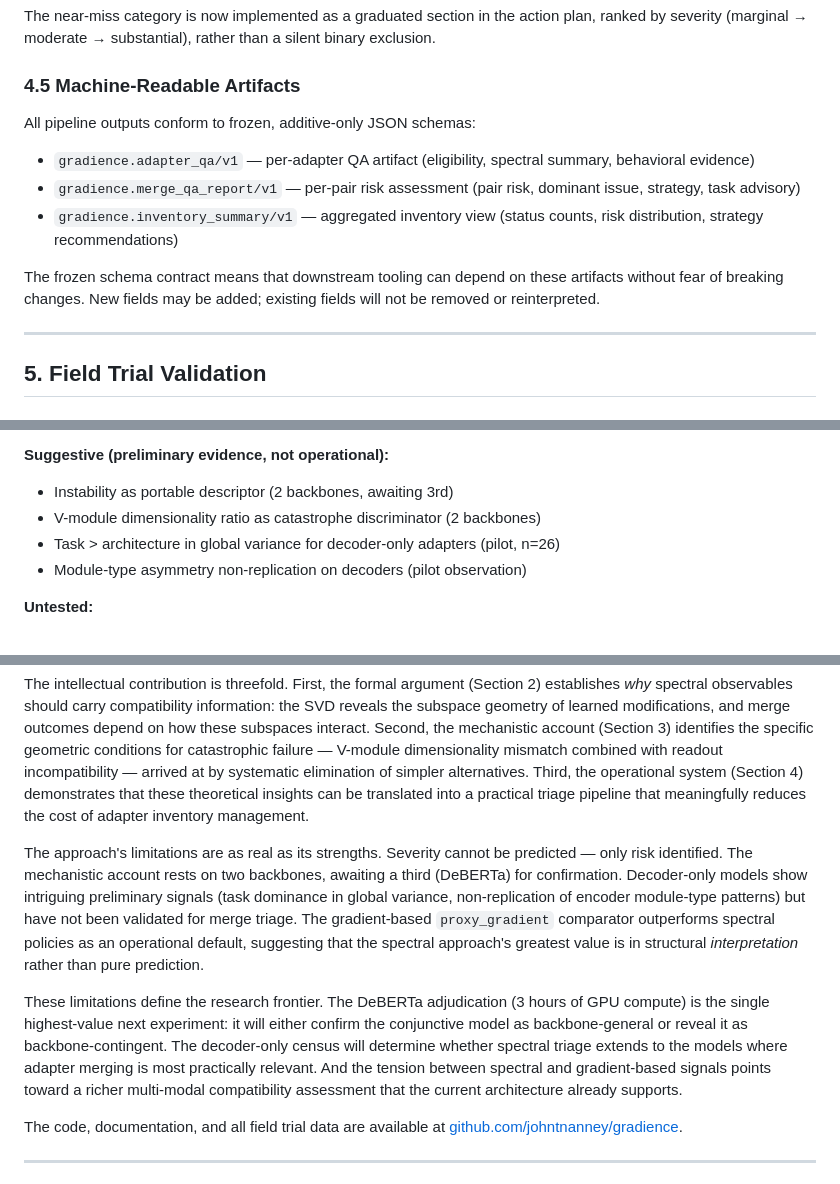
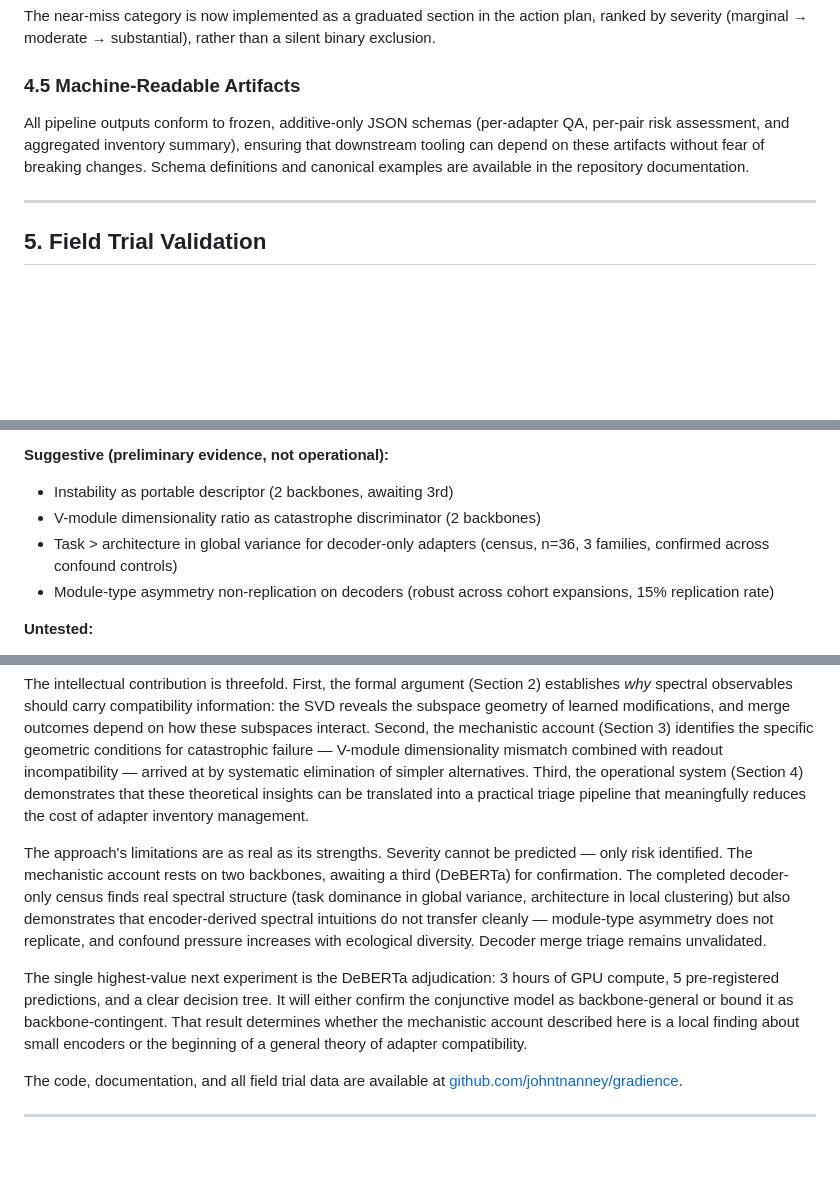
Before and after one commit to johntnanney/gradience, a Markdown page: docs/technical-report.md, 3 parts joined by grey strips. GitHub-like rendering; blank space fills up the shorter version.

```diff
--- a/docs/technical-report.md
+++ b/docs/technical-report.md
@@ -232,13 +238,7 @@ The near-miss category is now implemented as a graduated section in the action p
 
 ### 4.5 Machine-Readable Artifacts
 
-All pipeline outputs conform to frozen, additive-only JSON schemas:
-
-- `gradience.adapter_qa/v1` — per-adapter QA artifact (eligibility, spectral summary, behavioral evidence)
-- `gradience.merge_qa_report/v1` — per-pair risk assessment (pair risk, dominant issue, strategy, task advisory)
-- `gradience.inventory_summary/v1` — aggregated inventory view (status counts, risk distribution, strategy recommendations)
-
-The frozen schema contract means that downstream tooling can depend on these artifacts without fear of breaking changes. New fields may be added; existing fields will not be removed or reinterpreted.
+All pipeline outputs conform to frozen, additive-only JSON schemas (per-adapter QA, per-pair risk assessment, and aggregated inventory summary), ensuring that downstream tooling can depend on these artifacts without fear of breaking changes. Schema definitions and canonical examples are available in the repository documentation.
 
 ---
 
@@ -374,8 +374,8 @@ The current evidence base supports a map of where the approach has been tested,
 **Suggestive (preliminary evidence, not operational):**
 - Instability as portable descriptor (2 backbones, awaiting 3rd)
 - V-module dimensionality ratio as catastrophe discriminator (2 backbones)
-- Task > architecture in global variance for decoder-only adapters (pilot, n=26)
-- Module-type asymmetry non-replication on decoders (pilot observation)
+- Task > architecture in global variance for decoder-only adapters (census, n=36, 3 families, confirmed across confound controls)
+- Module-type asymmetry non-replication on decoders (robust across cohort expansions, 15% replication rate)
 
 **Untested:**
 - Decoder-only models for merge triage (spectral census addresses population-level structure, not merge outcome)
@@ -417,9 +417,9 @@ This report has presented a spectral-geometric approach to LoRA adapter merge tr
 
 The intellectual contribution is threefold. First, the formal argument (Section 2) establishes *why* spectral observables should carry compatibility information: the SVD reveals the subspace geometry of learned modifications, and merge outcomes depend on how these subspaces interact. Second, the mechanistic account (Section 3) identifies the specific geometric conditions for catastrophic failure — V-module dimensionality mismatch combined with readout incompatibility — arrived at by systematic elimination of simpler alternatives. Third, the operational system (Section 4) demonstrates that these theoretical insights can be translated into a practical triage pipeline that meaningfully reduces the cost of adapter inventory management.
 
-The approach's limitations are as real as its strengths. Severity cannot be predicted — only risk identified. The mechanistic account rests on two backbones, awaiting a third (DeBERTa) for confirmation. Decoder-only models show intriguing preliminary signals (task dominance in global variance, non-replication of encoder module-type patterns) but have not been validated for merge triage. The gradient-based `proxy_gradient` comparator outperforms spectral policies as an operational default, suggesting that the spectral approach's greatest value is in structural *interpretation* rather than pure prediction.
+The approach's limitations are as real as its strengths. Severity cannot be predicted — only risk identified. The mechanistic account rests on two backbones, awaiting a third (DeBERTa) for confirmation. The completed decoder-only census finds real spectral structure (task dominance in global variance, architecture in local clustering) but also demonstrates that encoder-derived spectral intuitions do not transfer cleanly — module-type asymmetry does not replicate, and confound pressure increases with ecological diversity. Decoder merge triage remains unvalidated.
 
-These limitations define the research frontier. The DeBERTa adjudication (3 hours of GPU compute) is the single highest-value next experiment: it will either confirm the conjunctive model as backbone-general or reveal it as backbone-contingent. The decoder-only census will determine whether spectral triage extends to the models where adapter merging is most practically relevant. And the tension between spectral and gradient-based signals points toward a richer multi-modal compatibility assessment that the current architecture already supports.
+The single highest-value next experiment is the DeBERTa adjudication: 3 hours of GPU compute, 5 pre-registered predictions, and a clear decision tree. It will either confirm the conjunctive model as backbone-general or bound it as backbone-contingent. That result determines whether the mechanistic account described here is a local finding about small encoders or the beginning of a general theory of adapter compatibility.
 
 The code, documentation, and all field trial data are available at [github.com/johntnanney/gradience](https://github.com/johntnanney/gradience).
 
```
Also changed, not shown: other parts of docs/technical-report.md (+20 -14 lines).
